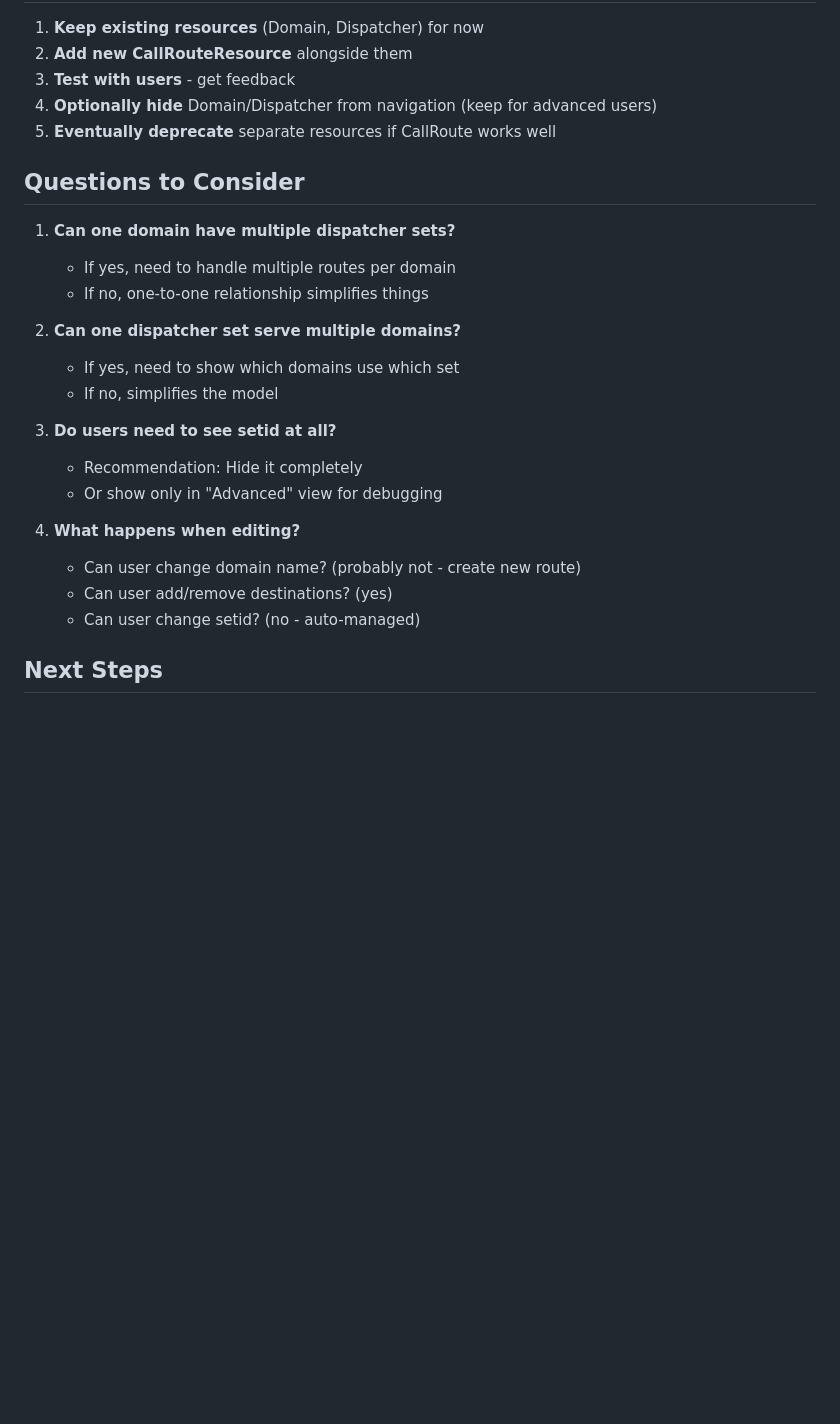
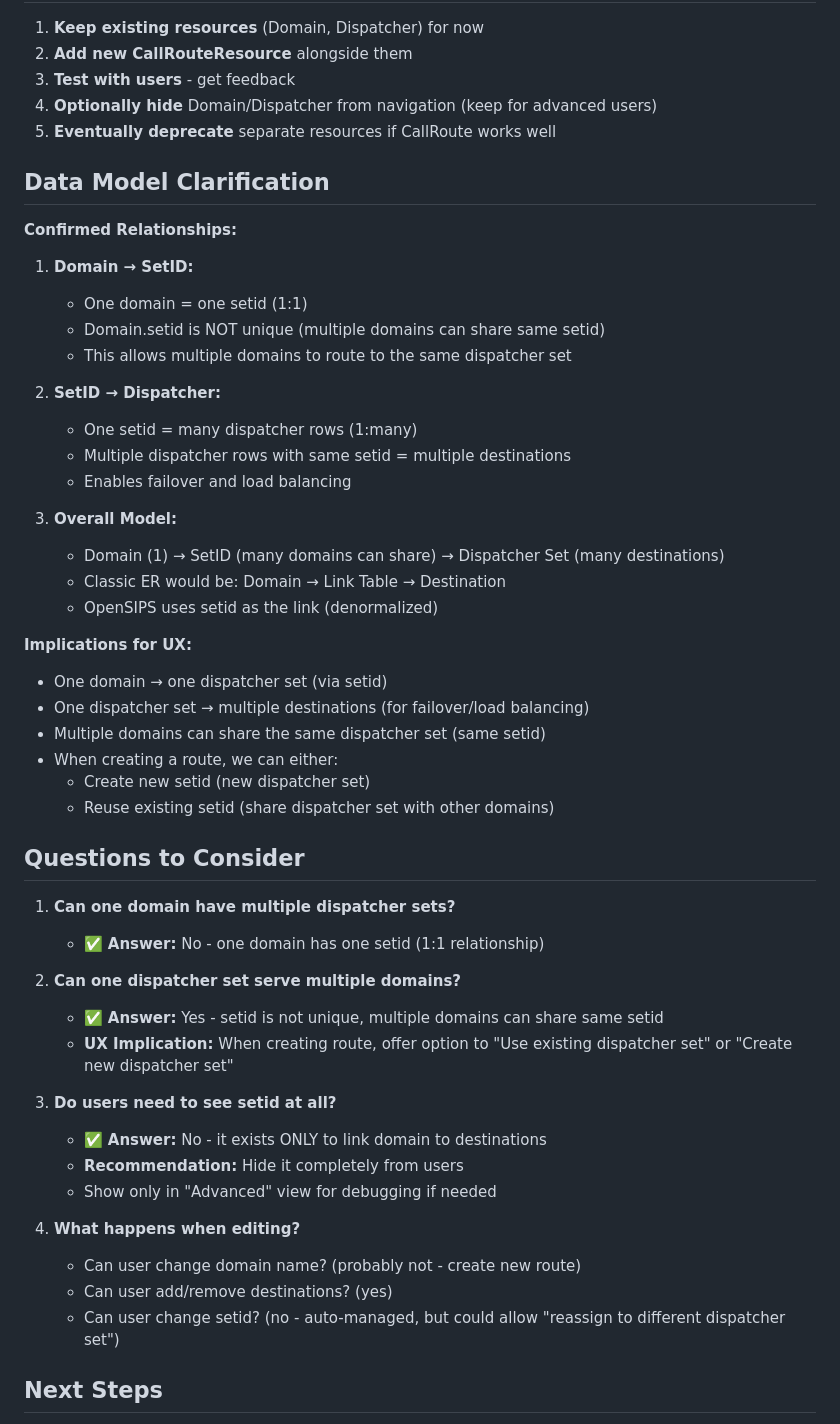
Before and after one commit to aelintra/pbx3sbc-admin, a Markdown page: workingdocs/ROUTE-UX-IMPROVEMENTS.md, the part around one of its changes. Rendered like a GitHub page; blank space fills up the shorter version.

Commit message:
docs: Update Route UX planning with clarified data model
- Domain → SetID: 1:1 (one domain, one setid)
- SetID → Dispatcher: 1:many (one setid, many destinations)
- Multiple domains can share same setid (setid not unique)
- Add option to reuse existing dispatcher sets
- Clarify that setid is purely a link field, hide from users

```diff
--- a/workingdocs/ROUTE-UX-IMPROVEMENTS.md
+++ b/workingdocs/ROUTE-UX-IMPROVEMENTS.md
@@ -339,24 +350,51 @@ Single form with:
 4. **Optionally hide** Domain/Dispatcher from navigation (keep for advanced users)
 5. **Eventually deprecate** separate resources if CallRoute works well
 
+## Data Model Clarification
+
+**Confirmed Relationships:**
+
+1. **Domain → SetID:**
+   - One domain = one setid (1:1)
+   - Domain.setid is NOT unique (multiple domains can share same setid)
+   - This allows multiple domains to route to the same dispatcher set
+
+2. **SetID → Dispatcher:**
+   - One setid = many dispatcher rows (1:many)
+   - Multiple dispatcher rows with same setid = multiple destinations
+   - Enables failover and load balancing
+
+3. **Overall Model:**
+   - Domain (1) → SetID (many domains can share) → Dispatcher Set (many destinations)
+   - Classic ER would be: Domain → Link Table → Destination
+   - OpenSIPS uses setid as the link (denormalized)
+
+**Implications for UX:**
+- One domain → one dispatcher set (via setid)
+- One dispatcher set → multiple destinations (for failover/load balancing)
+- Multiple domains can share the same dispatcher set (same setid)
+- When creating a route, we can either:
+  - Create new setid (new dispatcher set)
+  - Reuse existing setid (share dispatcher set with other domains)
+
 ## Questions to Consider
 
 1. **Can one domain have multiple dispatcher sets?**
-   - If yes, need to handle multiple routes per domain
-   - If no, one-to-one relationship simplifies things
+   - ✅ **Answer:** No - one domain has one setid (1:1 relationship)
 
 2. **Can one dispatcher set serve multiple domains?**
-   - If yes, need to show which domains use which set
-   - If no, simplifies the model
+   - ✅ **Answer:** Yes - setid is not unique, multiple domains can share same setid
+   - **UX Implication:** When creating route, offer option to "Use existing dispatcher set" or "Create new dispatcher set"
 
 3. **Do users need to see setid at all?**
-   - Recommendation: Hide it completely
-   - Or show only in "Advanced" view for debugging
+   - ✅ **Answer:** No - it exists ONLY to link domain to destinations
+   - **Recommendation:** Hide it completely from users
+   - Show only in "Advanced" view for debugging if needed
 
 4. **What happens when editing?**
    - Can user change domain name? (probably not - create new route)
    - Can user add/remove destinations? (yes)
-   - Can user change setid? (no - auto-managed)
+   - Can user change setid? (no - auto-managed, but could allow "reassign to different dispatcher set")
 
 ## Next Steps
 
```
Also changed, not shown: other parts of workingdocs/ROUTE-UX-IMPROVEMENTS.md (+11 -0 lines).
